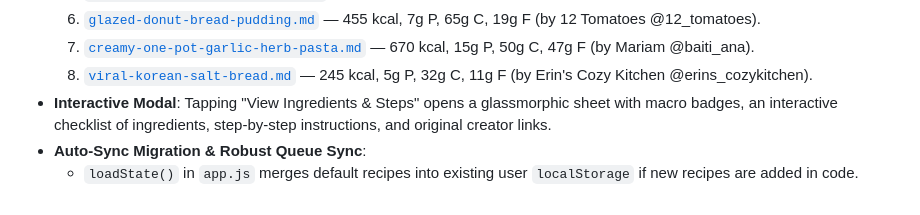
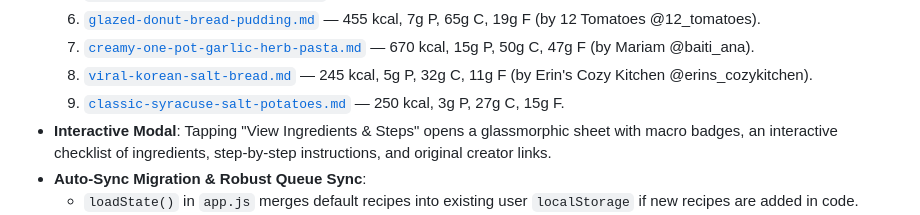
Before and after one commit to soulless613-stack/active-desks, a Markdown page: project-context.md, the part around the change. Drawn GitHub-style.

Commit message:
docs: add classic-syracuse-salt-potatoes to project context

```diff
--- a/project-context.md
+++ b/project-context.md
@@ -79,6 +79,7 @@
   6. [`glazed-donut-bread-pudding.md`](file:///c:/Users/chris/Documents/antigravity/active-desks/recipes/glazed-donut-bread-pudding.md) — 455 kcal, 7g P, 65g C, 19g F (by 12 Tomatoes @12_tomatoes).
   7. [`creamy-one-pot-garlic-herb-pasta.md`](file:///c:/Users/chris/Documents/antigravity/active-desks/recipes/creamy-one-pot-garlic-herb-pasta.md) — 670 kcal, 15g P, 50g C, 47g F (by Mariam @baiti_ana).
   8. [`viral-korean-salt-bread.md`](file:///c:/Users/chris/Documents/antigravity/active-desks/recipes/viral-korean-salt-bread.md) — 245 kcal, 5g P, 32g C, 11g F (by Erin's Cozy Kitchen @erins_cozykitchen).
+  9. [`classic-syracuse-salt-potatoes.md`](file:///c:/Users/chris/Documents/antigravity/active-desks/recipes/classic-syracuse-salt-potatoes.md) — 250 kcal, 3g P, 27g C, 15g F.
 * **Interactive Modal**: Tapping "View Ingredients & Steps" opens a glassmorphic sheet with macro badges, an interactive checklist of ingredients, step-by-step instructions, and original creator links.
 * **Auto-Sync Migration & Robust Queue Sync**:
   * `loadState()` in `app.js` merges default recipes into existing user `localStorage` if new recipes are added in code.
```
